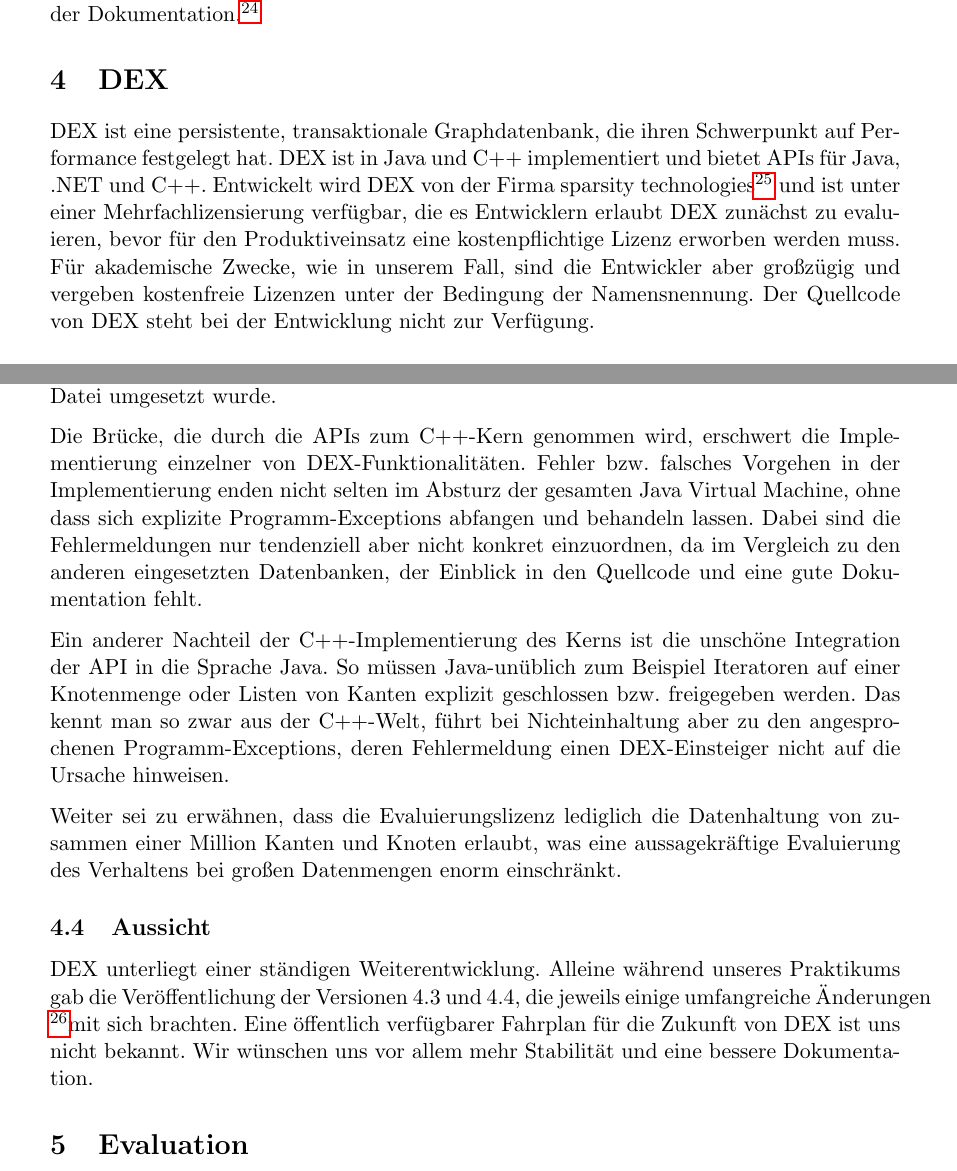
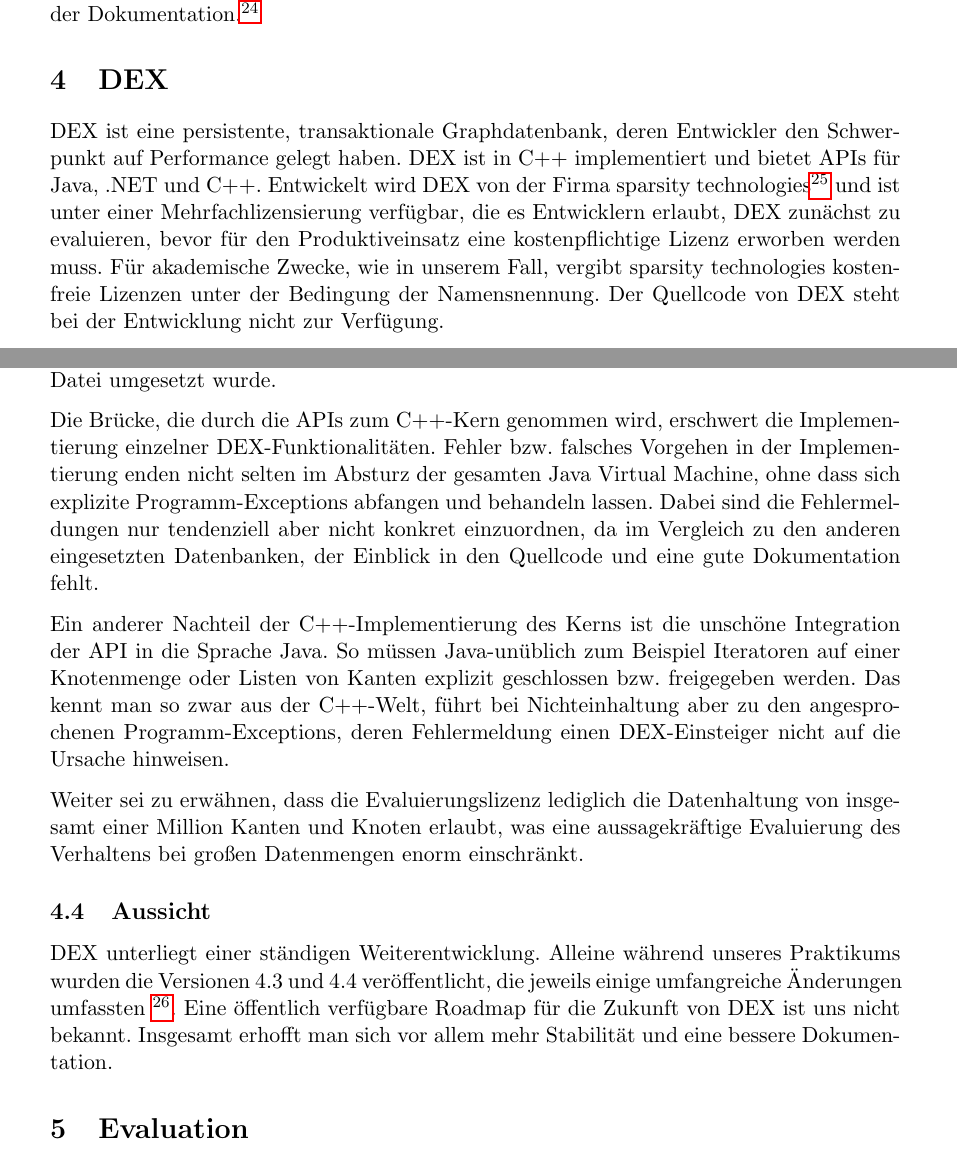
Before and after one commit to s1ck/GraphDB-Benchmark-IR, a LaTeX paper (docs/report/ir15_report.tex): two parts of pages 13 and 16 of 24, joined at a grey line, cut so that both start at the same text. Compiled offline with pdfLaTeX.

Commit message:
modified dex part

```diff
--- a/docs/report/ir15_report.tex
+++ b/docs/report/ir15_report.tex
@@ -467,9 +467,10 @@
 
 \section{DEX}
 
-DEX ist eine persistente, transaktionale Graphdatenbank, die ihren Schwerpunkt auf Performance festgelegt hat. DEX ist in Java und C++ implementiert und bietet APIs für Java, .NET und C++. Entwickelt wird DEX von der Firma sparsity technologies\footnote{\url{http://www.sparsity-technologies.com/dex}} und ist unter einer Mehrfachlizensierung verfügbar, die es Entwicklern erlaubt DEX zunächst zu evaluieren, bevor für den Produktiveinsatz eine kostenpflichtige Lizenz erworben werden muss. Für akademische Zwecke, wie in unserem Fall, sind die Entwickler aber großzügig und vergeben kostenfreie Lizenzen unter der Bedingung der Namensnennung. Der Quellcode von DEX steht bei der Entwicklung nicht zur Verfügung.
+DEX ist eine persistente, transaktionale Graphdatenbank, deren Entwickler den Schwerpunkt auf Performance gelegt haben. DEX ist in C++ implementiert und bietet APIs für Java, .NET und C++. Entwickelt wird DEX von der Firma sparsity technologies\footnote{\url{http://www.sparsity-technologies.com/dex}} und ist unter einer Mehrfachlizensierung verfügbar, die es Entwicklern erlaubt, DEX zunächst zu evaluieren, bevor für den Produktiveinsatz eine kostenpflichtige Lizenz erworben werden muss. Für akademische Zwecke, wie in unserem Fall, vergibt sparsity technologies kostenfreie Lizenzen unter der Bedingung der Namensnennung. Der Quellcode von DEX steht bei der Entwicklung nicht zur Verfügung.
 
 \subsection{Anbindung, Anfragemöglichkeiten und Benutzung}
+
 Wie auch Neo4j und OrientDB lässt sich DEX nativ über eine Java-API ansprechen. Nachfolgend sollen die grundlegenden Operationen beispielhaft aufgezeigt und beschrieben werden.
 
 \subsubsection{Datenbank erstellen und Verbindung herstellen}
@@ -575,19 +579,22 @@
 \end{lstlisting}
 
 \subsection{Dokumentation}
+
 Die Dokumentation von DEX beschränkt sich auf eine schmale Dokumentation der API in Javadoc, die als PDF zum Download bereitgestellt wird. Teilweise ist durch die kurzen Ausführungen nicht immer klar ob man bei der Implementierung richtig vorgegangen ist oder nicht. Leider fehlt es auch fast vollkommen an Implementierungsbeispielen. Das vorhandene Supportforum ist kaum frequentiert und enthält seit der Einführung im zweiten Quartal 2011 kaum mehr als 80 Einträge, was auf eine sehr kleine Community rund um DEX schließen lässt. Immerhin scheinen die Entwickler bemüht und beantworten Fragen im Forum zeitnah, ausreichend hilfreich und umfangreich. Auch unsere Erfahrungen mit dem direkten Support via E-Mail sind zumindest nicht negativ.
 
 \subsection{Einschränkungen}
+
 Die APIs stellen die einzigen Schnittstellen zur Datenbank dar. Eine Unterstützung für den Einsatz als Netzwerkdatenbank ist nicht gegeben und ein Einsatz in einem Netzwerkcluster ist ausgeschlossen, da die Persistierung durch das Abspeichern der Daten in einer einzelnen Datei umgesetzt wurde.
 
-Die Brücke, die durch die APIs zum C++-Kern genommen wird, erschwert die Implementierung einzelner von DEX-Funktionalitäten. Fehler bzw. falsches Vorgehen in der Implementierung enden nicht selten im Absturz der gesamten Java Virtual Machine, ohne dass sich explizite Programm-Exceptions abfangen und behandeln lassen. Dabei sind die Fehlermeldungen nur tendenziell aber nicht konkret einzuordnen, da im Vergleich zu den anderen eingesetzten Datenbanken, der Einblick in den Quellcode und eine gute Dokumentation fehlt.
+Die Brücke, die durch die APIs zum C++-Kern genommen wird, erschwert die Implementierung einzelner DEX-Funktionalitäten. Fehler bzw. falsches Vorgehen in der Implementierung enden nicht selten im Absturz der gesamten Java Virtual Machine, ohne dass sich explizite Programm-Exceptions abfangen und behandeln lassen. Dabei sind die Fehlermeldungen nur tendenziell aber nicht konkret einzuordnen, da im Vergleich zu den anderen eingesetzten Datenbanken, der Einblick in den Quellcode und eine gute Dokumentation fehlt.
 
 Ein anderer Nachteil der C++-Implementierung des Kerns ist die unschöne Integration der API in die Sprache Java. So müssen Java-unüblich zum Beispiel Iteratoren auf einer Knotenmenge oder Listen von Kanten explizit geschlossen bzw. freigegeben werden. Das kennt man so zwar aus der C++-Welt, führt bei Nichteinhaltung aber zu den angesprochenen Programm-Exceptions, deren Fehlermeldung einen DEX-Einsteiger nicht auf die Ursache hinweisen.
 
-Weiter sei zu erwähnen, dass die Evaluierungslizenz lediglich die Datenhaltung von zusammen einer Million Kanten und Knoten erlaubt, was eine aussagekräftige Evaluierung des Verhaltens bei großen Datenmengen enorm einschränkt.
+Weiter sei zu erwähnen, dass die Evaluierungslizenz lediglich die Datenhaltung von insgesamt einer Million Kanten und Knoten erlaubt, was eine aussagekräftige Evaluierung des Verhaltens bei großen Datenmengen enorm einschränkt.
 
 \subsection{Aussicht}
-DEX unterliegt einer ständigen Weiterentwicklung. Alleine während unseres Praktikums gab die Veröffentlichung der Versionen 4.3 und 4.4, die jeweils einige umfangreiche Änderungen \footnote{\url{http://www.sparsity-technologies.com/dex_releases}}mit sich brachten. Eine öffentlich verfügbarer Fahrplan für die Zukunft von DEX ist uns nicht bekannt. Wir wünschen uns vor allem mehr Stabilität und eine bessere Dokumentation.
+
+DEX unterliegt einer ständigen Weiterentwicklung. Alleine während unseres Praktikums wurden die Versionen 4.3 und 4.4 veröffentlicht, die jeweils einige umfangreiche Änderungen umfassten \footnote{\url{http://www.sparsity-technologies.com/dex_releases}}. Eine öffentlich verfügbare Roadmap für die Zukunft von DEX ist uns nicht bekannt. Insgesamt erhofft man sich vor allem mehr Stabilität und eine bessere Dokumentation.
 
 \section{Evaluation}
 
```
Also changed, not shown: docs/report/ir15_report.tex (9 more changed lines), 1 other file.
